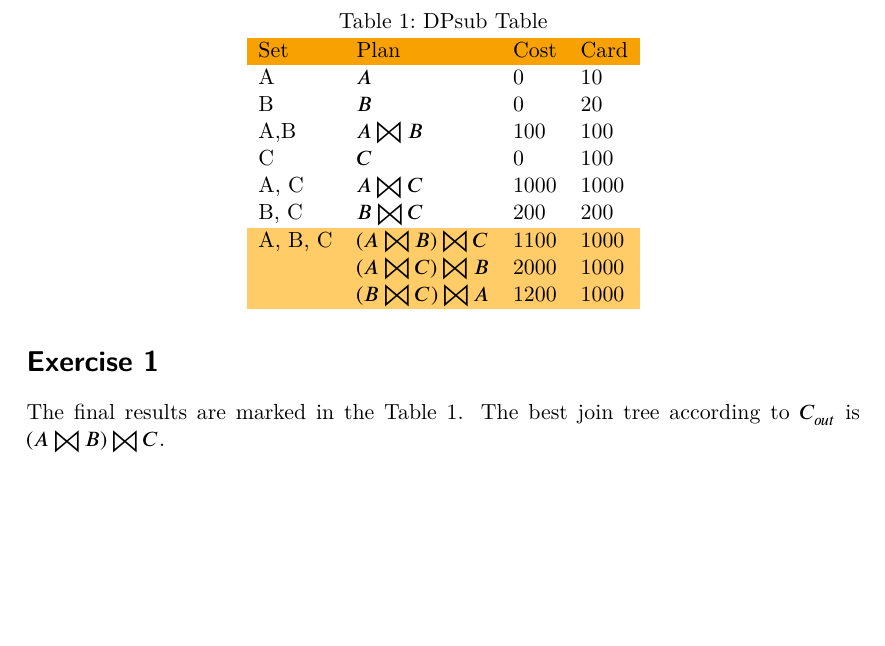
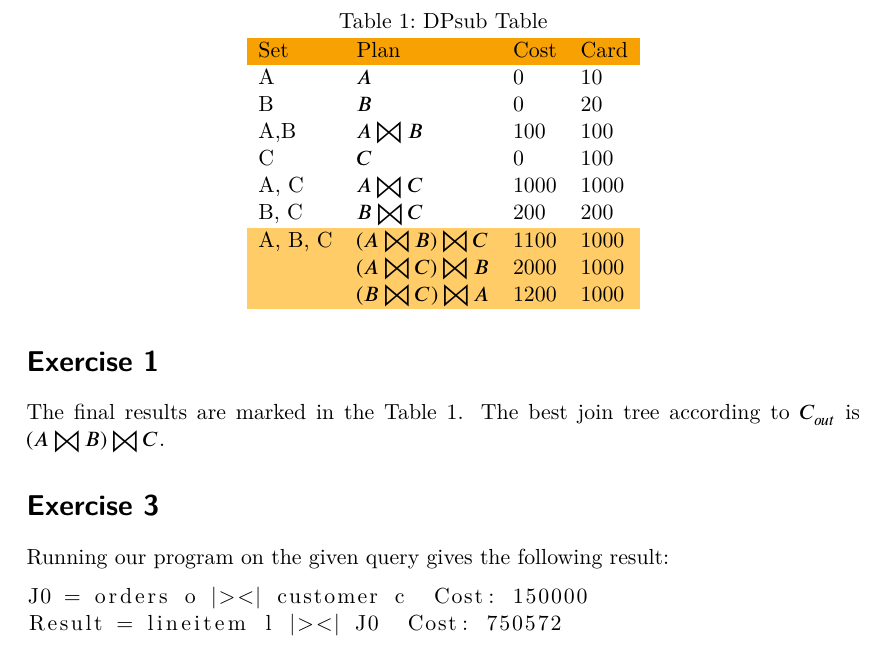
Before and after one commit to durner/Query-Optimization-TUM-IN2219, a LaTeX problem sheet (tex/hw05/hw05.tex): part of the page, cut so that both start at the same text, the shorter picture padded with empty space. Compiled offline with XeLaTeX.

Commit message:
Added Exercise 3 of hw 5

```diff
--- a/tex/hw05/hw05.tex
+++ b/tex/hw05/hw05.tex
@@ -6,6 +6,7 @@
 \setmathfont{XITS Math}
 \usepackage{tikz}
 \usetikzlibrary{positioning}
+\usepackage{listings}
 
 \newcommand{\selection}{\sigma}
 \newcommand{\projection}{\pi}
@@ -48,4 +49,12 @@ A, B, C & $(A \join B) \join C$ & 1100 & 1000 \\
 \end{tabular}
 \end{table}
 
+\section*{Exercise 3}
+
+Running our program on the given query gives the following result:
+\begin{lstlisting}
+J0 = orders o |><| customer c  Cost: 150000
+Result = lineitem l |><| J0  Cost: 750572
+\end{lstlisting}
+
 \end{document}
```
